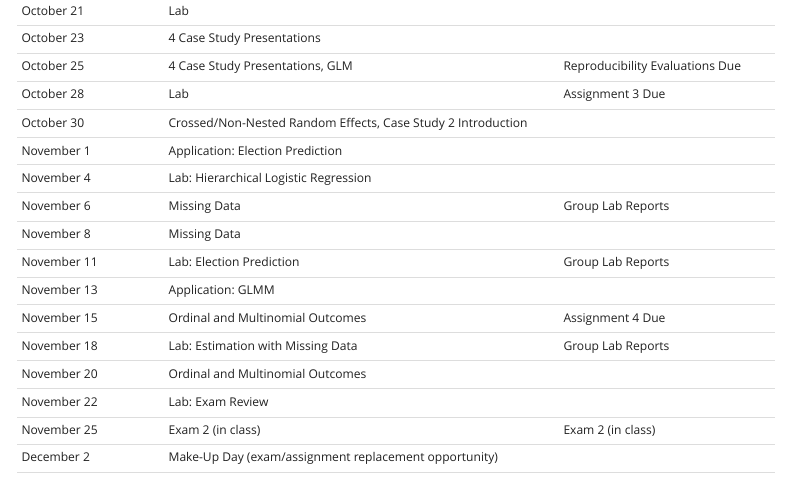
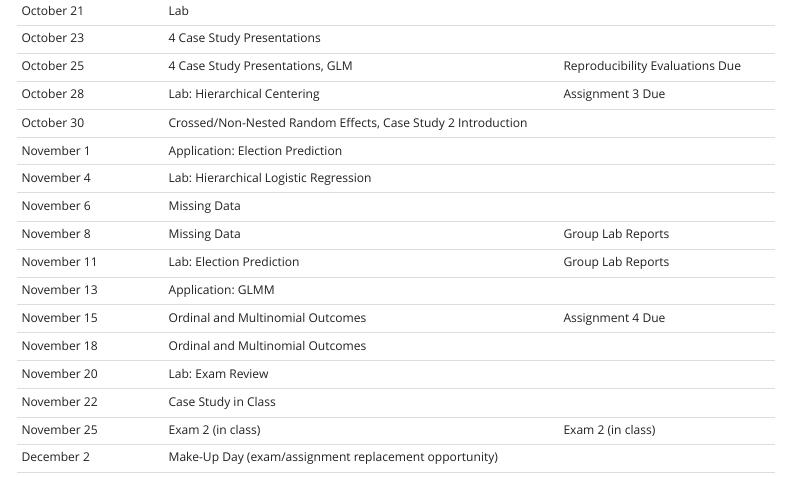
Before and after one commit to david-dunson/Hierarchical-Model-Notes, an R Markdown document (index.Rmd): the page in a window 1100 px wide, from 1690 px down. Rendered offline with R 4.5, knitr and Pandoc, with nearby package versions; a font, style sheet, LaTeX package, included part or bibliography that could not be used is replaced or left out; menus at the side of the page are left out.

Commit message:
new order

```diff
--- a/index.Rmd
+++ b/index.Rmd
@@ -85,18 +85,18 @@ Note: this schedule is approximate and is likely to be modified as the course pr
 | October 21    | Lab |   |
 | October 23    | 4 Case Study Presentations |  |
 | October 25    | 4 Case Study Presentations, GLM  | Reproducibility Evaluations Due  |
-| October 28    | Lab | Assignment 3 Due  |
+| October 28    | Lab: Hierarchical Centering | Assignment 3 Due  |
 | October 30    | Crossed/Non-Nested Random Effects, Case Study 2 Introduction  |    |
 | November 1    | Application: Election Prediction |  |
 | November 4    | Lab: Hierarchical Logistic Regression |   |
-| November 6    | Missing Data | Group Lab Reports |
-| November 8    | Missing Data  |  |
+| November 6    | Missing Data |  |
+| November 8    | Missing Data  | Group Lab Reports |
 | November 11   | Lab: Election Prediction | Group Lab Reports  |
 | November 13   | Application: GLMM |  |
 | November 15   | Ordinal and Multinomial Outcomes | Assignment 4 Due |
-| November 18   | Lab: Estimation with Missing Data | Group Lab Reports  |
-| November 20   | Ordinal and Multinomial Outcomes |  |
-| November 22   | Lab: Exam Review |  |
+| November 18   | Ordinal and Multinomial Outcomes |   |
+| November 20   | Lab: Exam Review |  |
+| November 22   | Case Study in Class |  |
 | November 25   | Exam 2 (in class) | Exam 2 (in class) |
 | December 2    | Make-Up Day (exam/assignment replacement opportunity) |  |
 | December 4    | 5 Case Study 2 Presentations | Case Study 2 Due |
```
Also changed, not shown: index.html.
